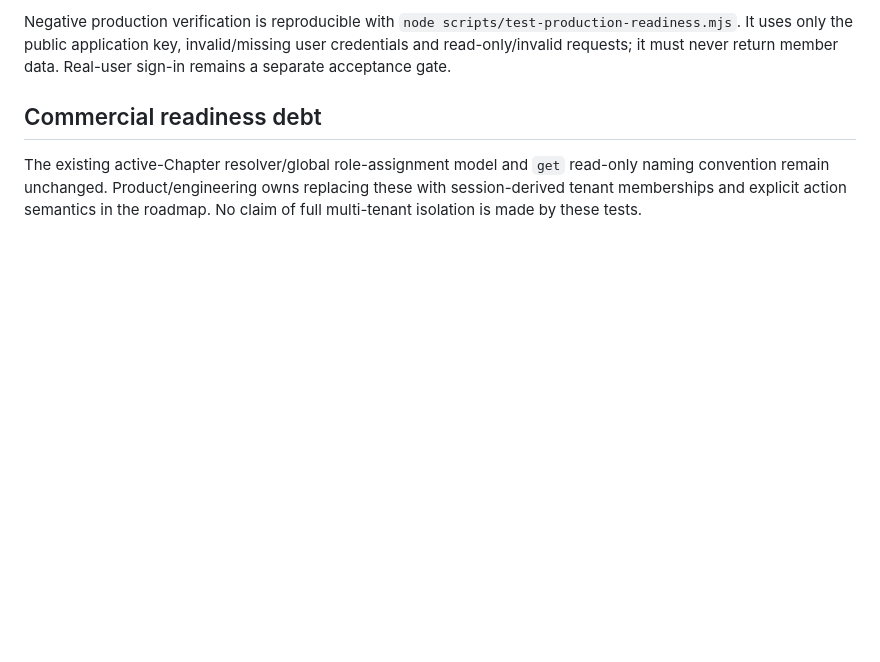
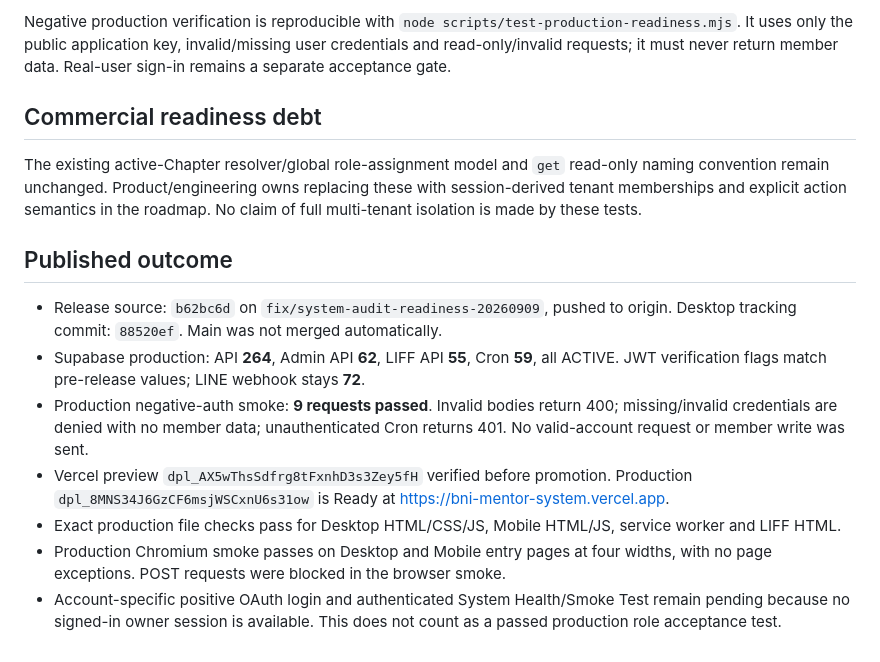
Before and after one commit to mentorbniideal-wq/Mentor-ideal, a Markdown page: ROLE_READINESS_2026-09-09.md, the part around the change. Drawn GitHub-style; blank space fills up the shorter version.

Commit message:
Record audit production release and remaining owner acceptance gate

```diff
--- a/ROLE_READINESS_2026-09-09.md
+++ b/ROLE_READINESS_2026-09-09.md
@@ -42,3 +42,13 @@ Negative production verification is reproducible with `node scripts/test-product
 ## Commercial readiness debt
 
 The existing active-Chapter resolver/global role-assignment model and `get` read-only naming convention remain unchanged. Product/engineering owns replacing these with session-derived tenant memberships and explicit action semantics in the roadmap. No claim of full multi-tenant isolation is made by these tests.
+
+## Published outcome
+
+- Release source: `b62bc6d` on `fix/system-audit-readiness-20260909`, pushed to origin. Desktop tracking commit: `88520ef`. Main was not merged automatically.
+- Supabase production: API **264**, Admin API **62**, LIFF API **55**, Cron **59**, all ACTIVE. JWT verification flags match pre-release values; LINE webhook stays **72**.
+- Production negative-auth smoke: **9 requests passed**. Invalid bodies return 400; missing/invalid credentials are denied with no member data; unauthenticated Cron returns 401. No valid-account request or member write was sent.
+- Vercel preview `dpl_AX5wThsSdfrg8tFxnhD3s3Zey5fH` verified before promotion. Production `dpl_8MNS34J6GzCF6msjWSCxnU6s31ow` is Ready at https://bni-mentor-system.vercel.app.
+- Exact production file checks pass for Desktop HTML/CSS/JS, Mobile HTML/JS, service worker and LIFF HTML.
+- Production Chromium smoke passes on Desktop and Mobile entry pages at four widths, with no page exceptions. POST requests were blocked in the browser smoke.
+- Account-specific positive OAuth login and authenticated System Health/Smoke Test remain pending because no signed-in owner session is available. This does not count as a passed production role acceptance test.
```
Also changed, not shown: DESKTOP_RESPONSIVE.md (+1 -1 lines).
